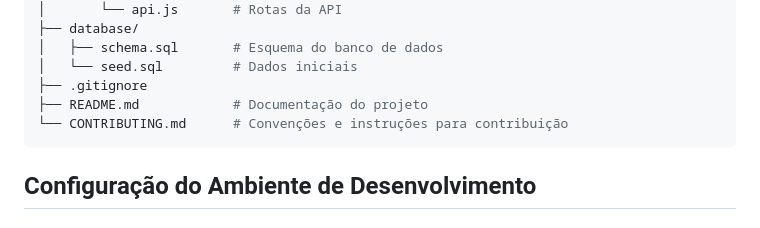
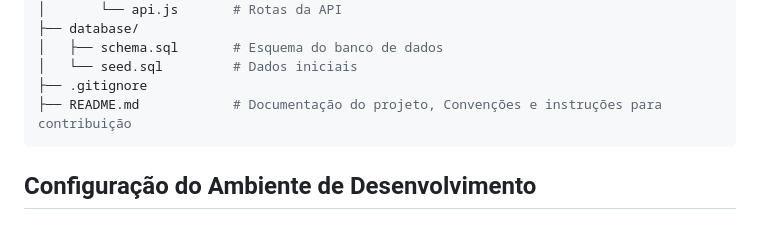
Before and after one commit to codigocerto/equipe07, a Markdown page: README.md, the part around the change. Rendered like a GitHub page.

Commit message:
Ajustes na Estrutura do Projeto

````diff
--- a/README.md
+++ b/README.md
@@ -37,8 +37,7 @@ equipe07/
 │   ├── schema.sql       # Esquema do banco de dados
 │   └── seed.sql         # Dados iniciais
 ├── .gitignore
-├── README.md            # Documentação do projeto
-└── CONTRIBUTING.md      # Convenções e instruções para contribuição
+├── README.md            # Documentação do projeto, Convenções e instruções para contribuição
 ```
 ## Configuração do Ambiente de Desenvolvimento
 ### Requisitos
````
